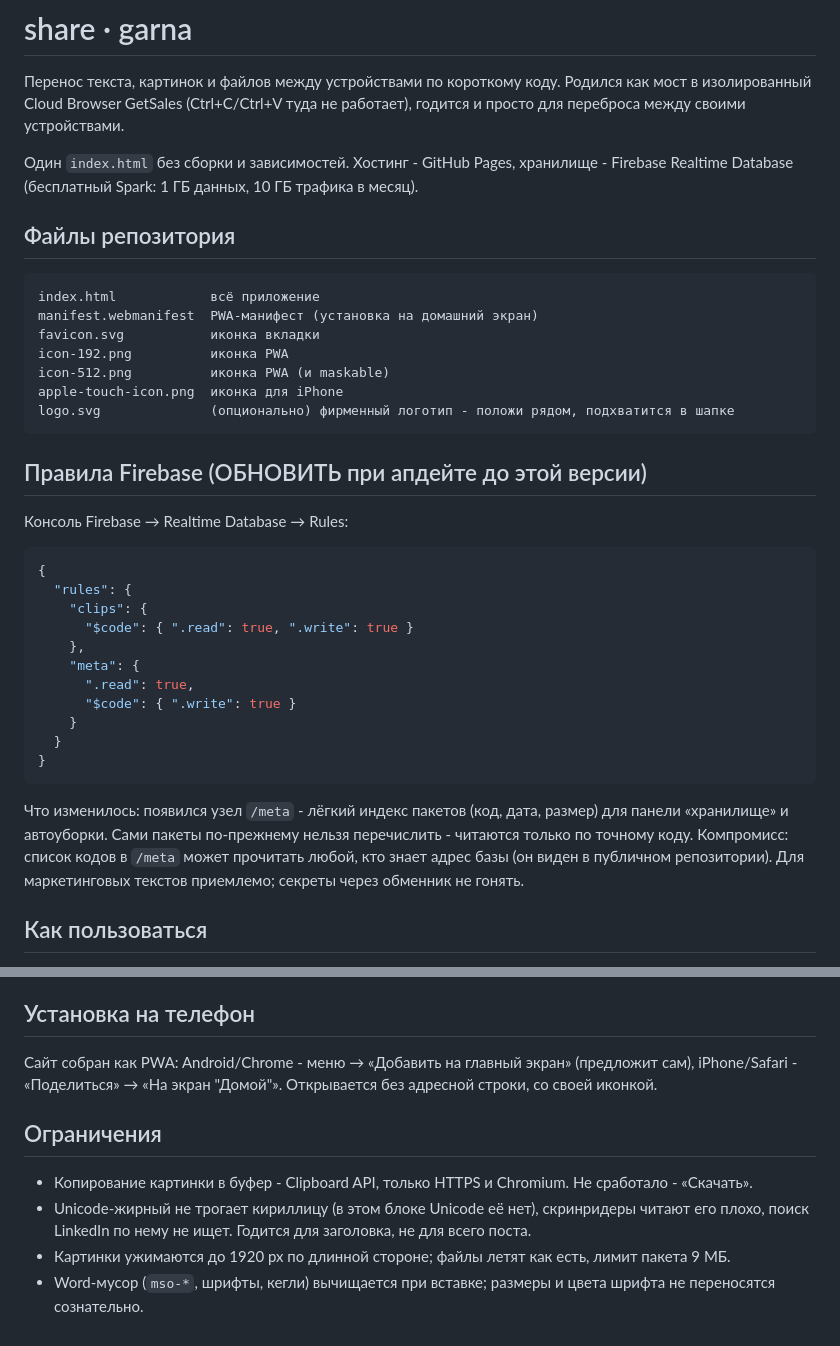
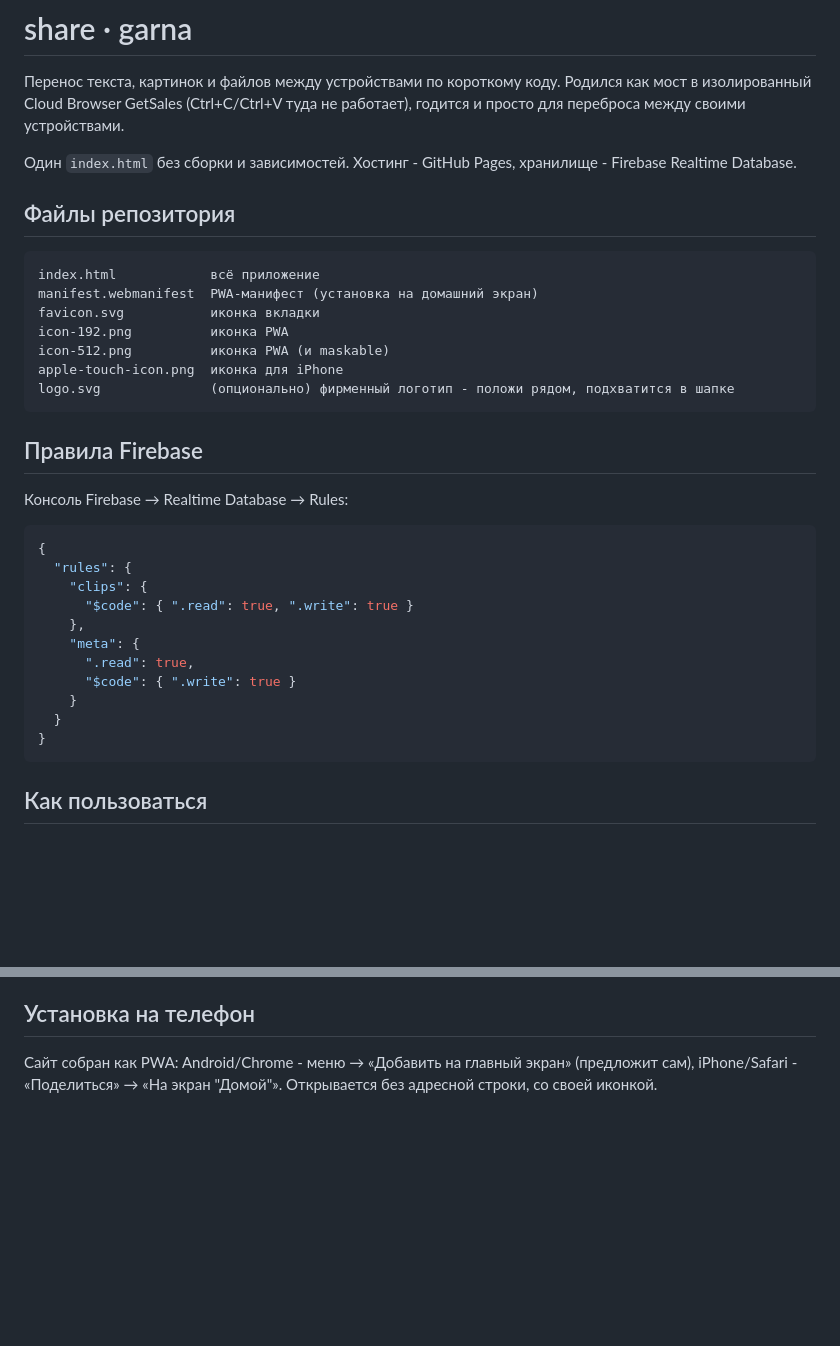
Before and after one commit to ruslanblsh/share, a Markdown page: README.md, 2 parts joined by grey strips. Drawn GitHub-style; blank space fills up the shorter version.

````diff
--- a/README.md
+++ b/README.md
@@ -5,7 +5,7 @@
 годится и просто для переброса между своими устройствами.
 
 Один `index.html` без сборки и зависимостей. Хостинг - GitHub Pages, хранилище - Firebase
-Realtime Database (бесплатный Spark: 1 ГБ данных, 10 ГБ трафика в месяц).
+Realtime Database.
 
 ## Файлы репозитория
 
@@ -19,7 +19,7 @@ apple-touch-icon.png  иконка для iPhone
 logo.svg              (опционально) фирменный логотип - положи рядом, подхватится в шапке
 ```
 
-## Правила Firebase (ОБНОВИТЬ при апдейте до этой версии)
+## Правила Firebase
 
 Консоль Firebase → Realtime Database → Rules:
 
@@ -36,12 +36,6 @@ logo.svg              (опционально) фирменный логотип
   }
 }
 ```
-
-Что изменилось: появился узел `/meta` - лёгкий индекс пакетов (код, дата, размер) для панели
-«хранилище» и автоуборки. Сами пакеты по-прежнему нельзя перечислить - читаются только по
-точному коду. Компромисс: список кодов в `/meta` может прочитать любой, кто знает адрес базы
-(он виден в публичном репозитории). Для маркетинговых текстов приемлемо; секреты через
-обменник не гонять.
 
 ## Как пользоваться
 
@@ -67,12 +61,3 @@ Realtime Database → вкладка Data → узел clips.
 Сайт собран как PWA: Android/Chrome - меню → «Добавить на главный экран» (предложит сам),
 iPhone/Safari - «Поделиться» → «На экран "Домой"». Открывается без адресной строки, со своей
 иконкой.
-
-## Ограничения
-
-- Копирование картинки в буфер - Clipboard API, только HTTPS и Chromium. Не сработало - «Скачать».
-- Unicode-жирный не трогает кириллицу (в этом блоке Unicode её нет), скринридеры читают его
-  плохо, поиск LinkedIn по нему не ищет. Годится для заголовка, не для всего поста.
-- Картинки ужимаются до 1920 px по длинной стороне; файлы летят как есть, лимит пакета 9 МБ.
-- Word-мусор (`mso-*`, шрифты, кегли) вычищается при вставке; размеры и цвета шрифта не
-  переносятся сознательно.
````
